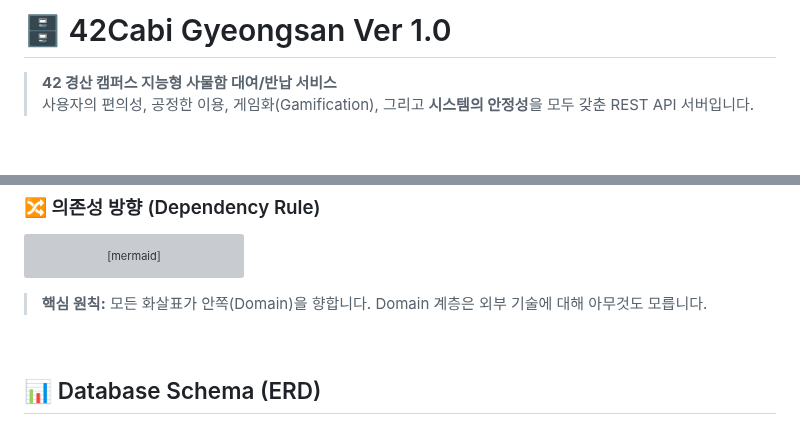
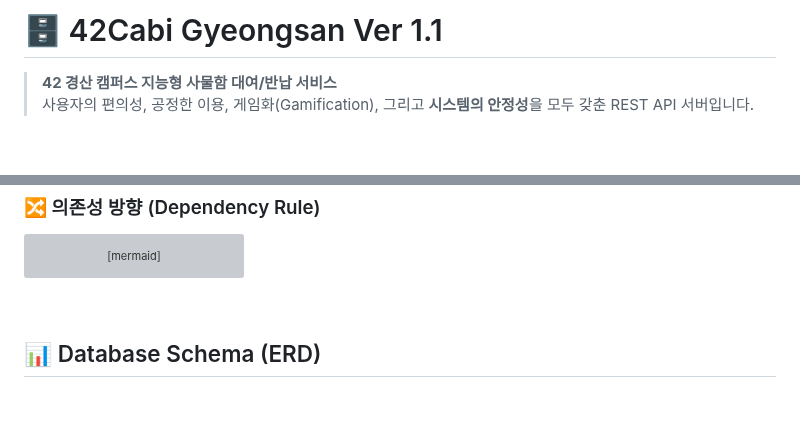
Before and after one commit to farmer0010/ft_transcendence, a Markdown page: backend/README.md, 2 parts joined by grey strips. Drawn GitHub-style; blank space fills up the shorter version; grey boxes are pictures that could not be loaded.

Commit message:
Update README version and remove core principles line
Updated version number from 1.0 to 1.1 and removed a line about core principles.

````diff
--- a/backend/README.md
+++ b/backend/README.md
@@ -1,5 +1,5 @@
 
-# 🗄️ 42Cabi Gyeongsan Ver 1.0
+# 🗄️ 42Cabi Gyeongsan Ver 1.1
 
 > **42 경산 캠퍼스 지능형 사물함 대여/반납 서비스**<br>
 > 사용자의 편의성, 공정한 이용, 게임화(Gamification), 그리고 **시스템의 안정성**을 모두 갖춘 REST API 서버입니다.
@@ -265,8 +265,6 @@ graph LR
     EXT -.->|구현| PORT_OUT
     CACHE -.->|구현| PORT_OUT
 ```
-
-> **핵심 원칙:** 모든 화살표가 안쪽(Domain)을 향합니다. Domain 계층은 외부 기술에 대해 아무것도 모릅니다.
 
 <br>
 
````
